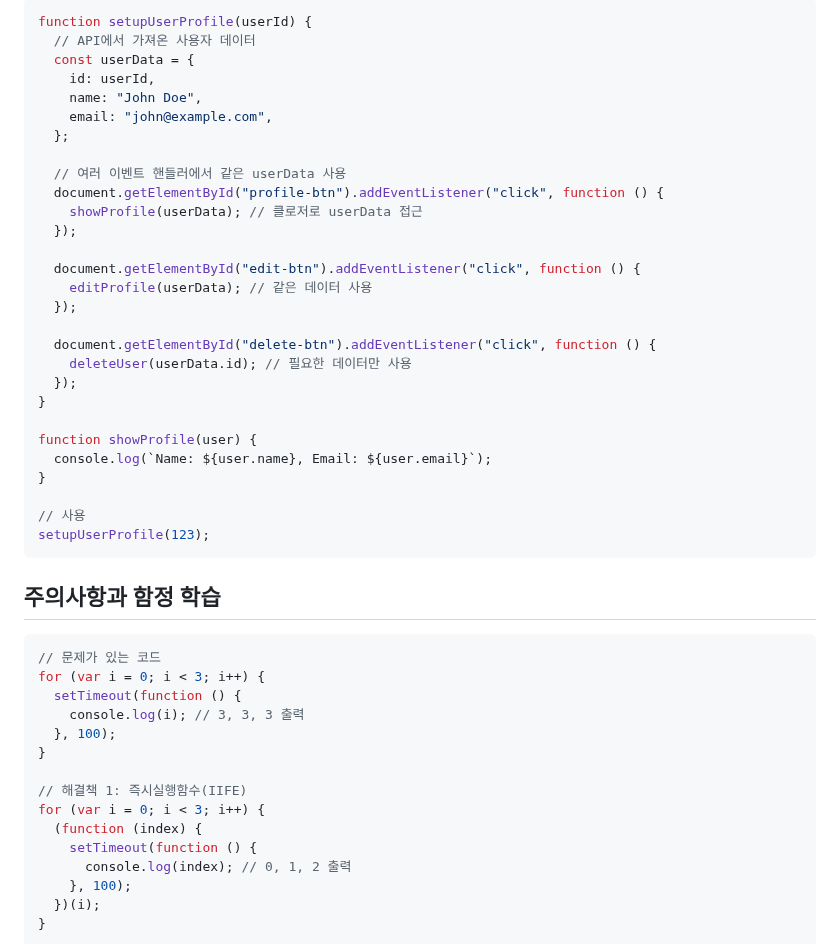
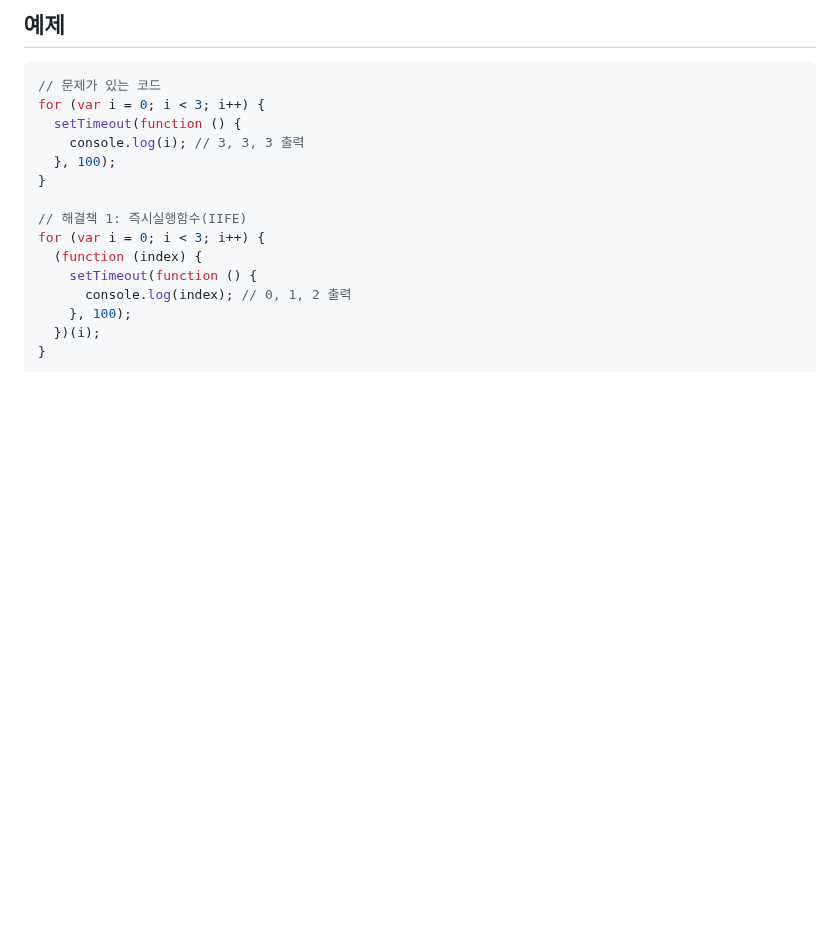
Before and after one commit to macaronpark/study, a Markdown page: javascript/closure.md, the part around one of its changes. Drawn GitHub-style; blank space fills up the shorter version.

````diff
--- a/javascript/closure.md
+++ b/javascript/closure.md
@@ -135,35 +41,4 @@ const UserModule = createUserModule();
-```javascript
-function setupUserProfile(userId) {
-  // API에서 가져온 사용자 데이터
-  const userData = {
-    id: userId,
-    name: "John Doe",
-    email: "john@example.com",
-  };
-
-  // 여러 이벤트 핸들러에서 같은 userData 사용
-  document.getElementById("profile-btn").addEventListener("click", function () {
-    showProfile(userData); // 클로저로 userData 접근
-  });
-
-  document.getElementById("edit-btn").addEventListener("click", function () {
-    editProfile(userData); // 같은 데이터 사용
-  });
-
-  document.getElementById("delete-btn").addEventListener("click", function () {
-    deleteUser(userData.id); // 필요한 데이터만 사용
-  });
-}
-
-function showProfile(user) {
-  console.log(`Name: ${user.name}, Email: ${user.email}`);
-}
-
-// 사용
-setupUserProfile(123);
-```
-
-## 주의사항과 함정 학습
+## 예제
 
 ```javascript
 // 문제가 있는 코드
````
Also changed, not shown: other parts of javascript/closure.md (+1 -95 lines).
